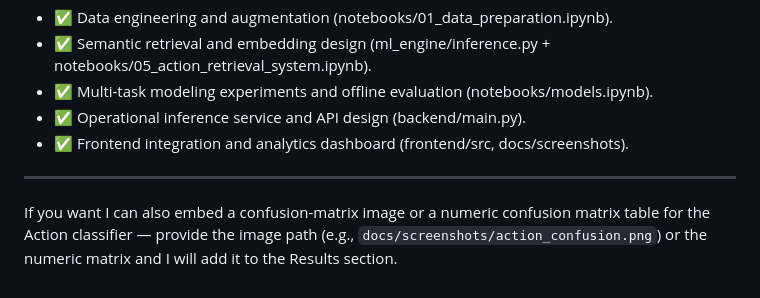
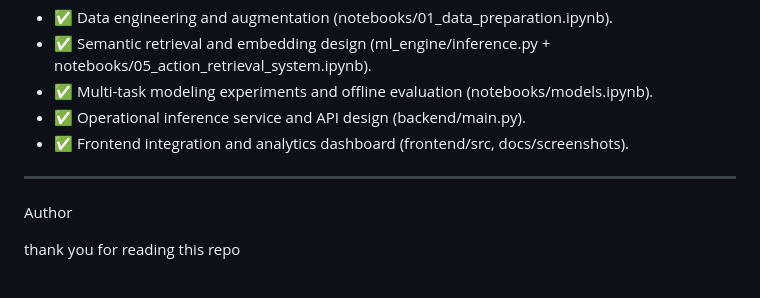
Before and after one commit to srinath2934/An-End-to-End-Semantic-AI-System-for-Automated-Support-Ticket-Handling, a Markdown page: README.md, the part around the change. Rendered like a GitHub page.

```diff
--- a/README.md
+++ b/README.md
@@ -121,4 +121,6 @@ This project is organized to show engineering skills beyond raw accuracy numbers
 - ✅ Frontend integration and analytics dashboard (frontend/src, docs/screenshots).
 
 ---
-If you want I can also embed a confusion-matrix image or a numeric confusion matrix table for the Action classifier — provide the image path (e.g., `docs/screenshots/action_confusion.png`) or the numeric matrix and I will add it to the Results section.
+Author
+
+thank you for reading this repo
```
